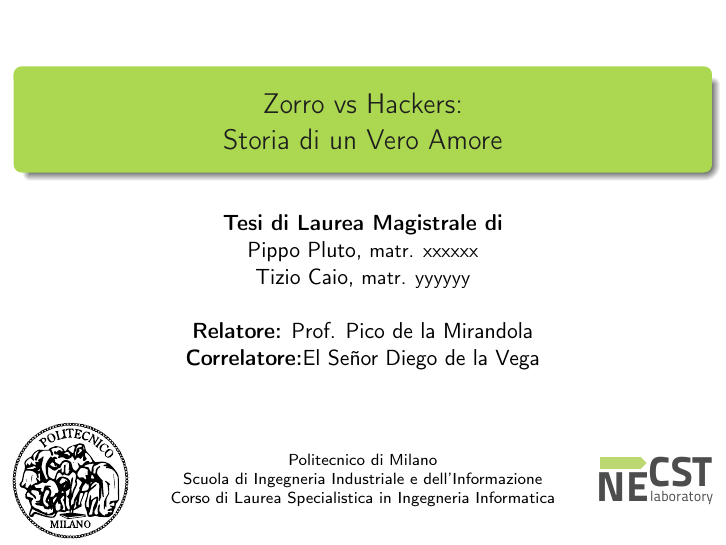
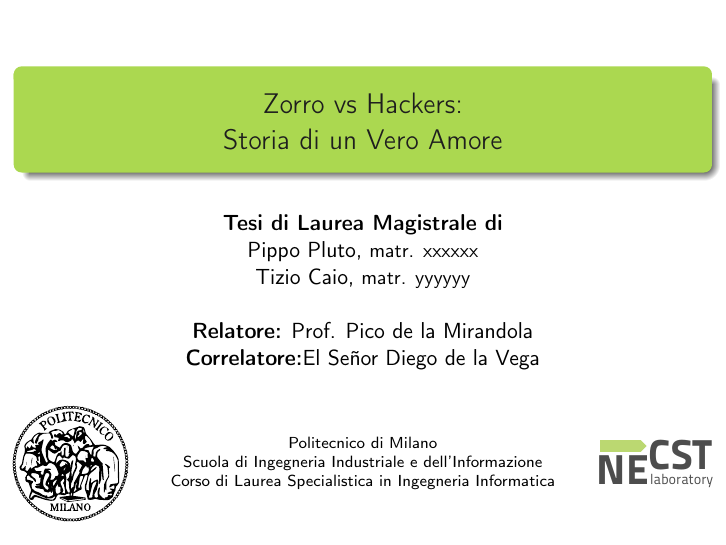
Before and after one commit to necst/necst-beamer-template, LaTeX slides (presentation.tex): page 1 of 18. Compiled offline with pdfLaTeX.

Commit message:
Move institute up

```diff
--- a/presentation.tex
+++ b/presentation.tex
@@ -6,7 +6,7 @@
 
 \title[ZvH]{Zorro vs Hackers:\\ Storia di un Vero Amore}
 
-\author[P. Pluto, T. Caio]{Pippo Pluto, {\small matr. xxxxxx}\\ Tizio Caio, {\small matr. yyyyyy}\\~\\ \textbf{Relatore:} Prof. Pico de la Mirandola \\ \textbf{Correlatore:}El Se\~nor Diego de la Vega\vspace{0.3cm}}
+\author[P. Pluto, T. Caio]{Pippo Pluto, {\small matr. xxxxxx}\\ Tizio Caio, {\small matr. yyyyyy}\\~\\ \textbf{Relatore:} Prof. Pico de la Mirandola \\ \textbf{Correlatore:}El Se\~nor Diego de la Vega}
 
 \institute{
 \begin{columns}
```
